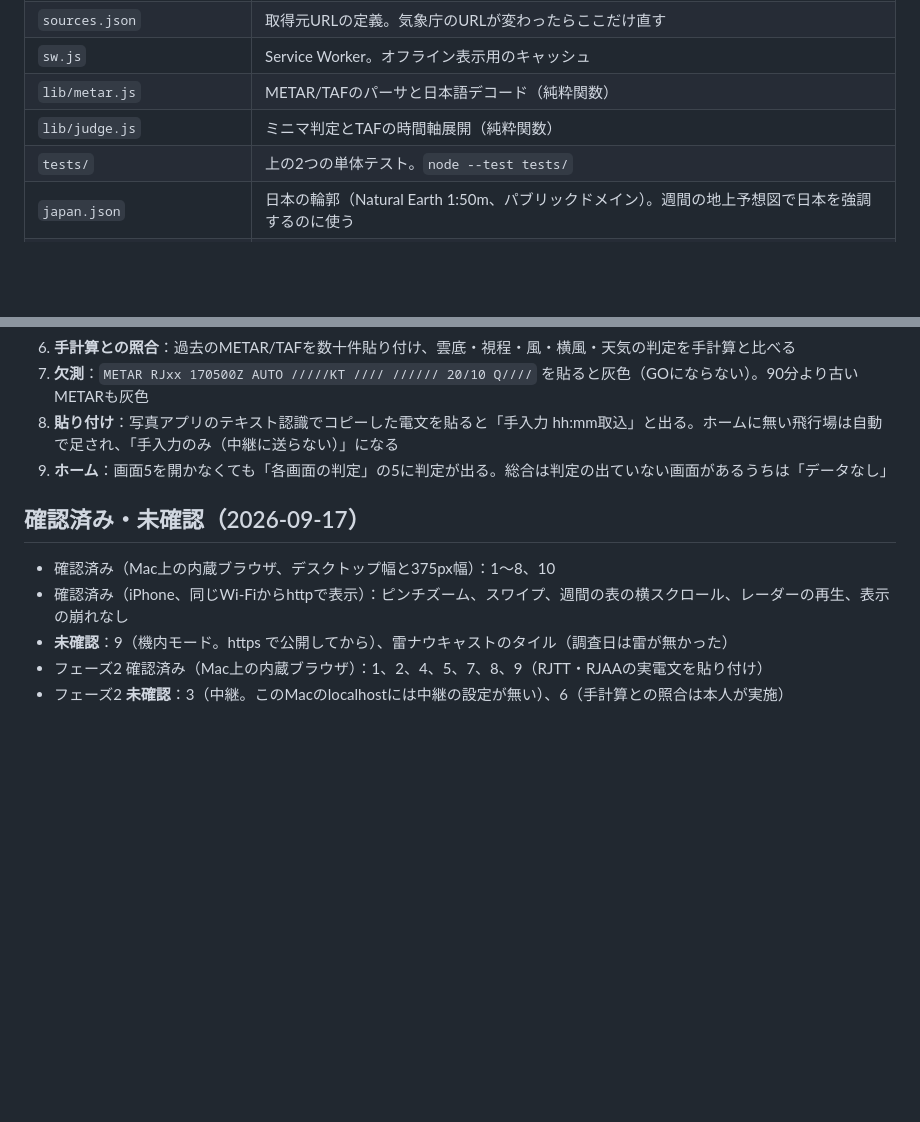
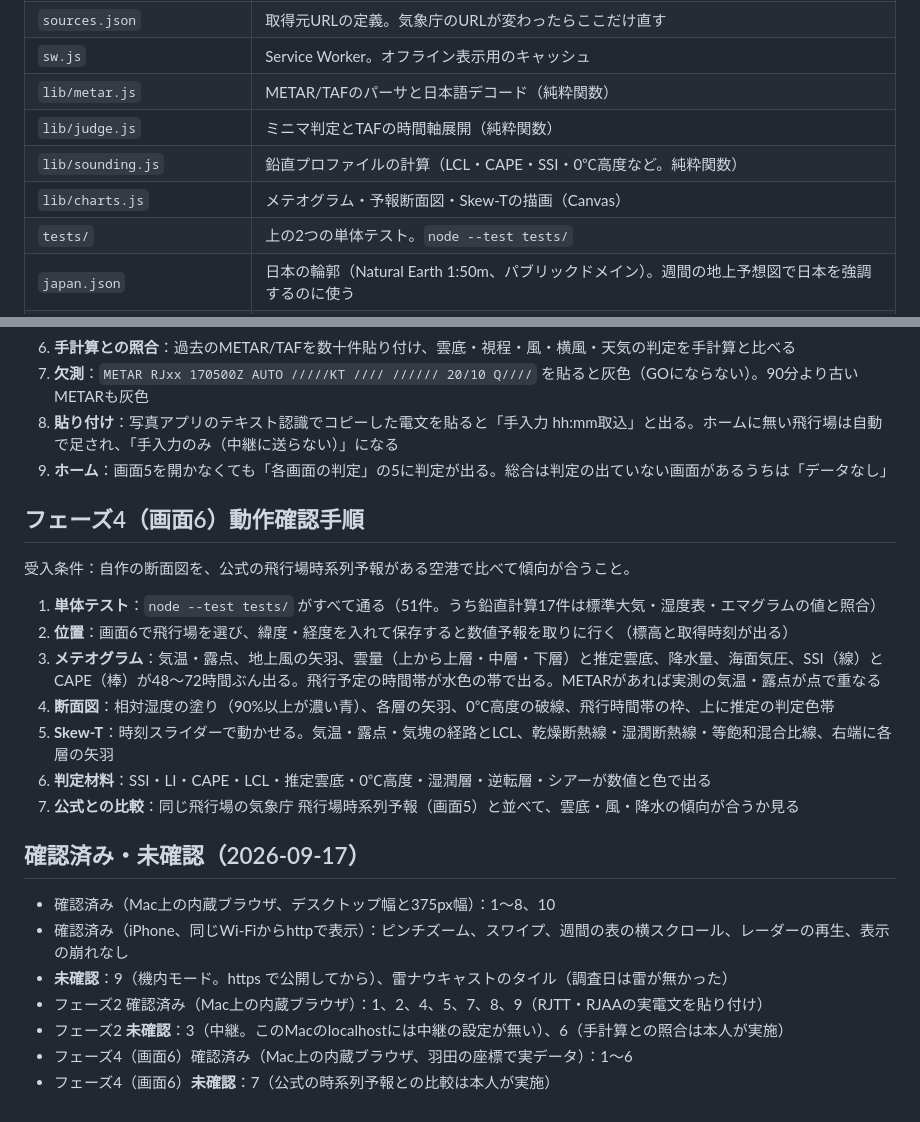
Before and after one commit to yasuokun-pro/wx-brf, a Markdown page: README.md, 2 parts joined by grey strips. Rendered like a GitHub page; blank space fills up the shorter version.

Commit message:
画面6の確認手順と仕様書の実装メモを追加
Co-Authored-By: Claude Opus 5 <noreply@anthropic.com>

```diff
--- a/README.md
+++ b/README.md
@@ -13,6 +13,8 @@
 | `sw.js` | Service Worker。オフライン表示用のキャッシュ |
 | `lib/metar.js` | METAR/TAFのパーサと日本語デコード（純粋関数） |
 | `lib/judge.js` | ミニマ判定とTAFの時間軸展開（純粋関数） |
+| `lib/sounding.js` | 鉛直プロファイルの計算（LCL・CAPE・SSI・0℃高度など。純粋関数） |
+| `lib/charts.js` | メテオグラム・予報断面図・Skew-Tの描画（Canvas） |
 | `tests/` | 上の2つの単体テスト。`node --test tests/` |
 | `japan.json` | 日本の輪郭（Natural Earth 1:50m、パブリックドメイン）。週間の地上予想図で日本を強調するのに使う |
 | `manifest.json`・`icon-*.png` | PWAの設定とアイコン（`python3 tools/gen_icons.py` で作り直せる） |
@@ -83,6 +85,18 @@ python3 -m http.server 8765
 8. **貼り付け**：写真アプリのテキスト認識でコピーした電文を貼ると「手入力 hh:mm取込」と出る。ホームに無い飛行場は自動で足され、「手入力のみ（中継に送らない）」になる
 9. **ホーム**：画面5を開かなくても「各画面の判定」の5に判定が出る。総合は判定の出ていない画面があるうちは「データなし」
 
+## フェーズ4（画面6）動作確認手順
+
+受入条件：自作の断面図を、公式の飛行場時系列予報がある空港で比べて傾向が合うこと。
+
+1. **単体テスト**：`node --test tests/` がすべて通る（51件。うち鉛直計算17件は標準大気・湿度表・エマグラムの値と照合）
+2. **位置**：画面6で飛行場を選び、緯度・経度を入れて保存すると数値予報を取りに行く（標高と取得時刻が出る）
+3. **メテオグラム**：気温・露点、地上風の矢羽、雲量（上から上層・中層・下層）と推定雲底、降水量、海面気圧、SSI（線）とCAPE（棒）が48〜72時間ぶん出る。飛行予定の時間帯が水色の帯で出る。METARがあれば実測の気温・露点が点で重なる
+4. **断面図**：相対湿度の塗り（90%以上が濃い青）、各層の矢羽、0℃高度の破線、飛行時間帯の枠、上に推定の判定色帯
+5. **Skew-T**：時刻スライダーで動かせる。気温・露点・気塊の経路とLCL、乾燥断熱線・湿潤断熱線・等飽和混合比線、右端に各層の矢羽
+6. **判定材料**：SSI・LI・CAPE・LCL・推定雲底・0℃高度・湿潤層・逆転層・シアーが数値と色で出る
+7. **公式との比較**：同じ飛行場の気象庁 飛行場時系列予報（画面5）と並べて、雲底・風・降水の傾向が合うか見る
+
 ## 確認済み・未確認（2026-09-17）
 
 - 確認済み（Mac上の内蔵ブラウザ、デスクトップ幅と375px幅）：1〜8、10
@@ -90,3 +104,5 @@ python3 -m http.server 8765
 - **未確認**：9（機内モード。https で公開してから）、雷ナウキャストのタイル（調査日は雷が無かった）
 - フェーズ2 確認済み（Mac上の内蔵ブラウザ）：1、2、4、5、7、8、9（RJTT・RJAAの実電文を貼り付け）
 - フェーズ2 **未確認**：3（中継。このMacのlocalhostには中継の設定が無い）、6（手計算との照合は本人が実施）
+- フェーズ4（画面6）確認済み（Mac上の内蔵ブラウザ、羽田の座標で実データ）：1〜6
+- フェーズ4（画面6）**未確認**：7（公式の時系列予報との比較は本人が実施）
```
